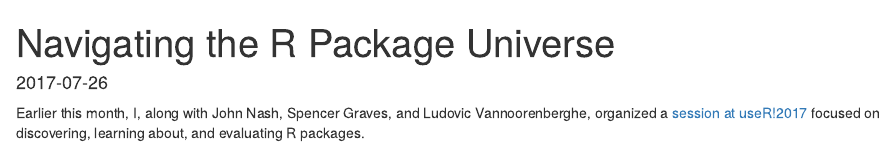
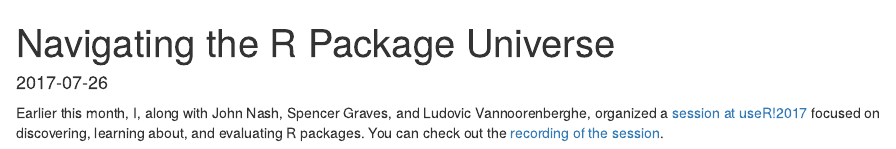
Before and after one commit to juliasilge/blog_by_hugo, an R Markdown document (content/blog/2017/2017-07-26-navigating-r-package-universe.Rmd): the page in a window 1100 px wide, from its top. Rendered offline with R 4.5, knitr and Pandoc, with nearby package versions.

Commit message:
Add link to recording

````diff
--- a/content/blog/2017/2017-07-26-navigating-r-package-universe.Rmd
+++ b/content/blog/2017/2017-07-26-navigating-r-package-universe.Rmd
@@ -11,7 +11,7 @@ knitr::opts_chunk$set(cache = TRUE, warning = FALSE, message = FALSE,
                       echo = TRUE, dpi = 180)
 ```
 
-Earlier this month, I, along with John Nash, Spencer Graves, and Ludovic Vannoorenberghe, organized a [session at useR!2017](http://sched.co/AypJ) focused on discovering, learning about, and evaluating R packages.
+Earlier this month, I, along with John Nash, Spencer Graves, and Ludovic Vannoorenberghe, organized a [session at useR!2017](http://sched.co/AypJ) focused on discovering, learning about, and evaluating R packages. You can check out the [recording of the session](https://channel9.msdn.com/events/useR-international-R-User-conferences/useR-International-R-User-2017-Conference/Navigating-the-R-package-universe).
 
 <!--html_preserve--><div><div style="left: 0px; width: 100%; height: 0px; position: relative; padding-bottom: 65%;"><iframe src="https://speakerdeck.com/player/7b74cd7bc78b4ed2837f1d6828c39a96" frameborder="0" allowfullscreen="true" webkitallowfullscreen="true" mozallowfullscreen="true" style="top: 0px; left: 0px; width: 100%; height: 100%; position: absolute;"></iframe></div></div>
 
````
Also changed, not shown: content/blog/2017/2017-07-26-navigating-r-package-universe.html.
